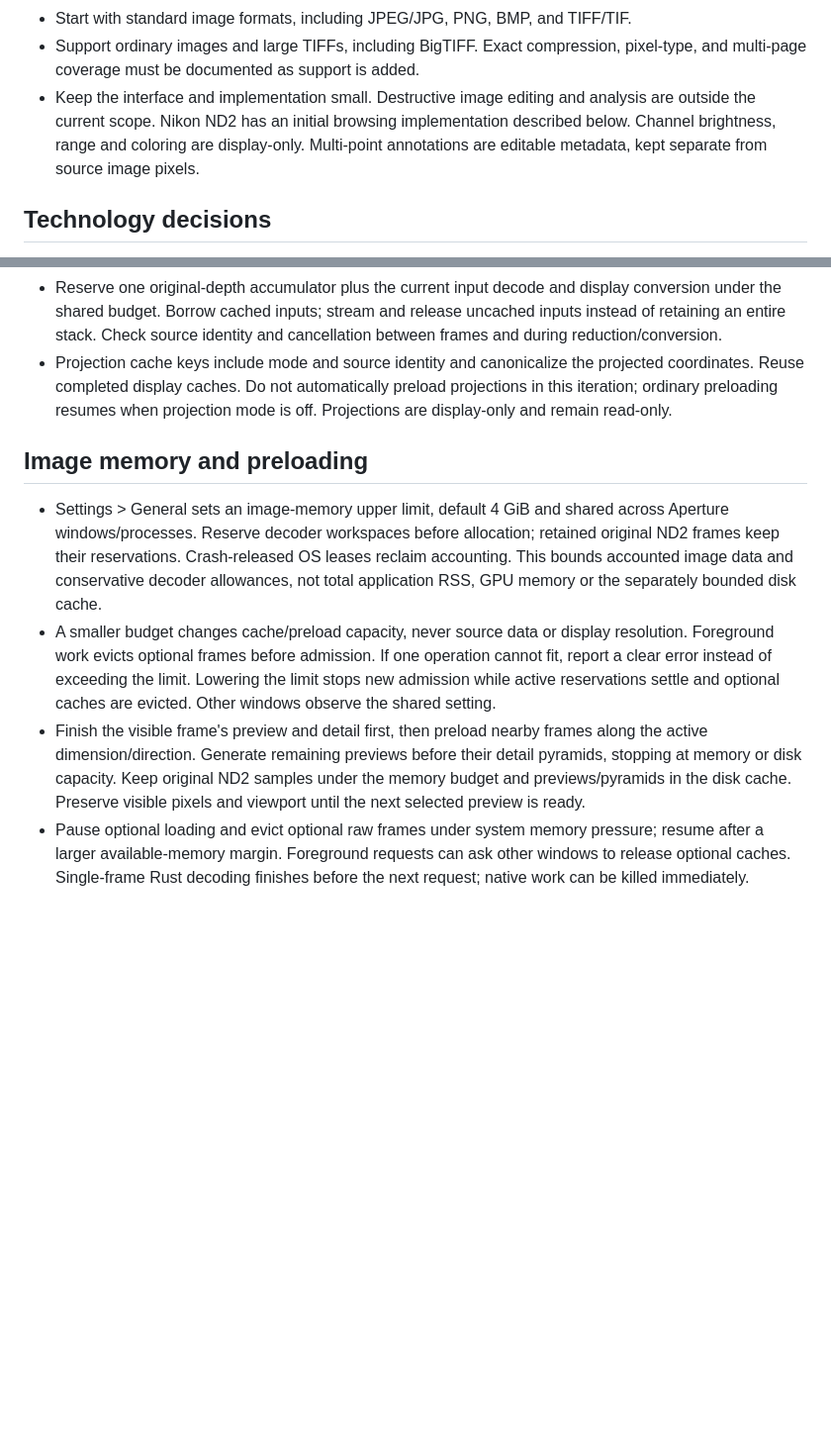
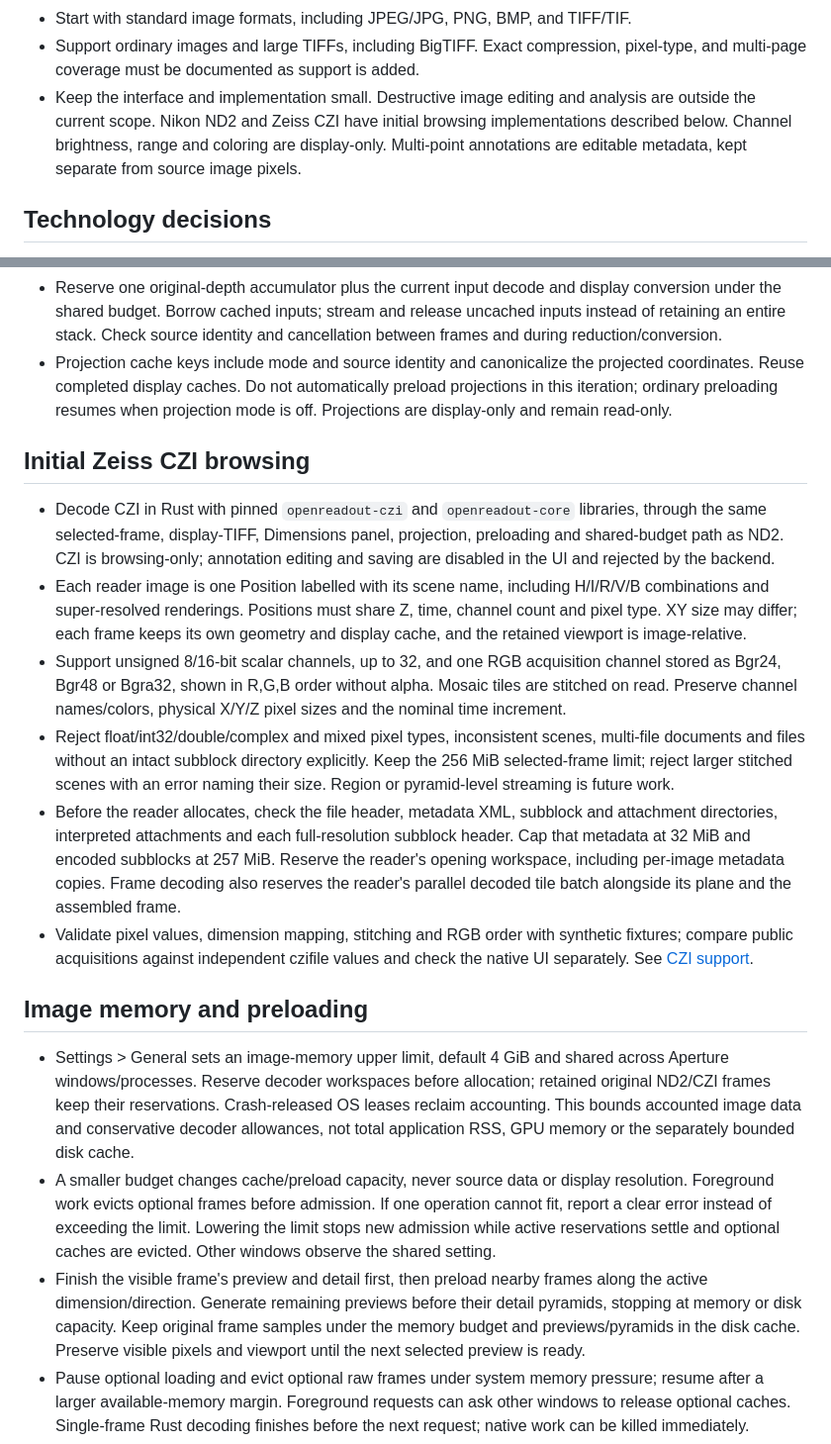
Before and after one commit to neuroqp/neuroqp-aperture, a Markdown page: SPECS.md, 2 parts joined by grey strips. Shown at 99% size. Rendered like a GitHub page; blank space fills up the shorter version.

```diff
--- a/SPECS.md
+++ b/SPECS.md
@@ -27,8 +27,8 @@ preview as soon as possible, and stays responsive while loading large images.
 - Support ordinary images and large TIFFs, including BigTIFF. Exact compression,
   pixel-type, and multi-page coverage must be documented as support is added.
 - Keep the interface and implementation small. Destructive image editing and analysis
-  are outside the current scope. Nikon ND2 has an initial browsing implementation
-  described below. Channel brightness, range and coloring are display-only. Multi-point
+  are outside the current scope. Nikon ND2 and Zeiss CZI have initial browsing
+  implementations described below. Channel brightness, range and coloring are display-only. Multi-point
   annotations are editable metadata, kept separate from source image pixels.
 
 ## Technology decisions
@@ -265,11 +265,39 @@ on Open, folder navigation or Close. Cancellation or save failure must retain un
   preload projections in this iteration; ordinary preloading resumes when
   projection mode is off. Projections are display-only and remain read-only.
 
+## Initial Zeiss CZI browsing
+
+- Decode CZI in Rust with pinned `openreadout-czi` and `openreadout-core` libraries,
+  through the same selected-frame, display-TIFF, Dimensions panel, projection,
+  preloading and shared-budget path as ND2. CZI is browsing-only; annotation
+  editing and saving are disabled in the UI and rejected by the backend.
+- Each reader image is one Position labelled with its scene name, including
+  H/I/R/V/B combinations and super-resolved renderings. Positions must share Z,
+  time, channel count and pixel type. XY size may differ; each frame keeps its own
+  geometry and display cache, and the retained viewport is image-relative.
+- Support unsigned 8/16-bit scalar channels, up to 32, and one RGB acquisition
+  channel stored as Bgr24, Bgr48 or Bgra32, shown in R,G,B order without alpha.
+  Mosaic tiles are stitched on read. Preserve channel names/colors, physical
+  X/Y/Z pixel sizes and the nominal time increment.
+- Reject float/int32/double/complex and mixed pixel types, inconsistent scenes,
+  multi-file documents and files without an intact subblock directory explicitly.
+  Keep the 256 MiB selected-frame limit; reject larger stitched scenes with an
+  error naming their size. Region or pyramid-level streaming is future work.
+- Before the reader allocates, check the file header, metadata XML, subblock and
+  attachment directories, interpreted attachments and each full-resolution
+  subblock header. Cap that metadata at 32 MiB and encoded subblocks at 257 MiB.
+  Reserve the reader's opening workspace, including per-image metadata copies.
+  Frame decoding also reserves the reader's parallel decoded tile batch alongside
+  its plane and the assembled frame.
+- Validate pixel values, dimension mapping, stitching and RGB order with synthetic
+  fixtures; compare public acquisitions against independent czifile values and
+  check the native UI separately. See [CZI support](docs/CZI.md).
+
 ## Image memory and preloading
 
 - Settings > General sets an image-memory upper limit, default 4 GiB and shared
   across Aperture windows/processes. Reserve decoder workspaces before allocation;
-  retained original ND2 frames keep their reservations. Crash-released OS leases
+  retained original ND2/CZI frames keep their reservations. Crash-released OS leases
   reclaim accounting. This bounds accounted image data and conservative decoder
   allowances, not total application RSS, GPU memory or the separately bounded disk cache.
 - A smaller budget changes cache/preload capacity, never source data or display
@@ -279,7 +307,7 @@ on Open, folder navigation or Close. Cancellation or save failure must retain un
   optional caches are evicted. Other windows observe the shared setting.
 - Finish the visible frame's preview and detail first, then preload nearby frames
   along the active dimension/direction. Generate remaining previews before their
-  detail pyramids, stopping at memory or disk capacity. Keep original ND2 samples
+  detail pyramids, stopping at memory or disk capacity. Keep original frame samples
   under the memory budget and previews/pyramids in the disk cache. Preserve visible
   pixels and viewport until the next selected preview is ready.
 - Pause optional loading and evict optional raw frames under system memory
```
Also changed, not shown: README.md (+8 -6 lines), docs/CZI.md (added, +121 -0 lines).
